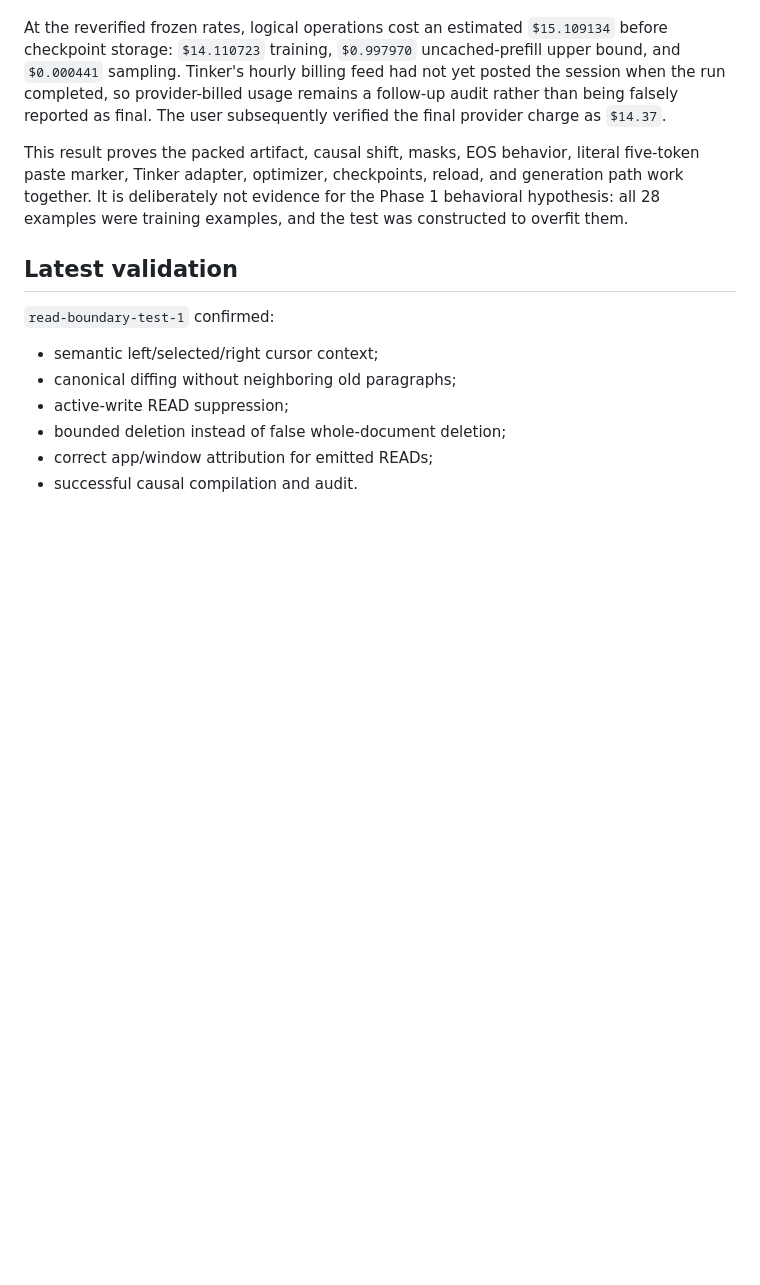
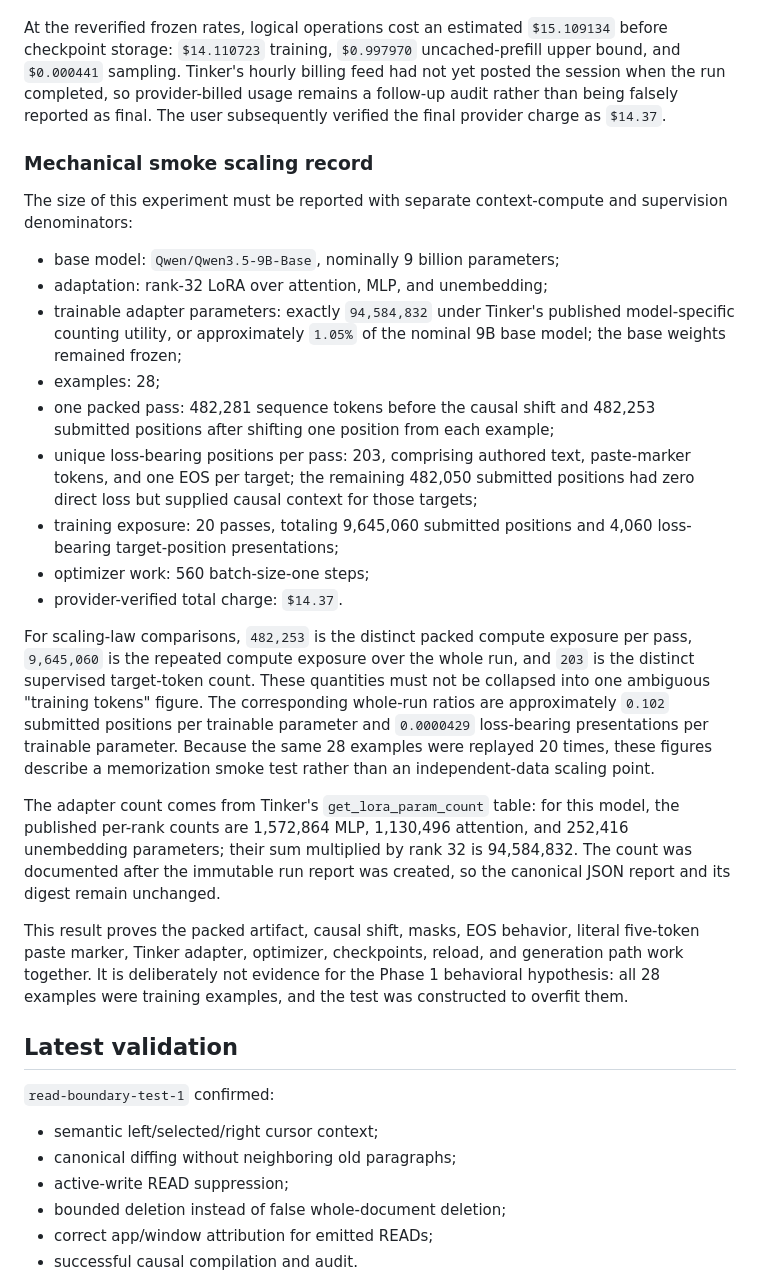
Before and after one commit to handsdiff/coupled, a Markdown page: checkpoint.md, the part around the change. Drawn GitHub-style; blank space fills up the shorter version.

Commit message:
Document Tinker smoke scaling dimensions

```diff
--- a/checkpoint.md
+++ b/checkpoint.md
@@ -505,6 +505,42 @@ feed had not yet posted the session when the run completed, so provider-billed
 usage remains a follow-up audit rather than being falsely reported as final.
 The user subsequently verified the final provider charge as `$14.37`.
 
+### Mechanical smoke scaling record
+
+The size of this experiment must be reported with separate context-compute and
+supervision denominators:
+
+- base model: `Qwen/Qwen3.5-9B-Base`, nominally 9 billion parameters;
+- adaptation: rank-32 LoRA over attention, MLP, and unembedding;
+- trainable adapter parameters: exactly `94,584,832` under Tinker's published
+  model-specific counting utility, or approximately `1.05%` of the nominal 9B
+  base model; the base weights remained frozen;
+- examples: 28;
+- one packed pass: 482,281 sequence tokens before the causal shift and 482,253
+  submitted positions after shifting one position from each example;
+- unique loss-bearing positions per pass: 203, comprising authored text,
+  paste-marker tokens, and one EOS per target; the remaining 482,050 submitted
+  positions had zero direct loss but supplied causal context for those targets;
+- training exposure: 20 passes, totaling 9,645,060 submitted positions and
+  4,060 loss-bearing target-position presentations;
+- optimizer work: 560 batch-size-one steps;
+- provider-verified total charge: `$14.37`.
+
+For scaling-law comparisons, `482,253` is the distinct packed compute exposure
+per pass, `9,645,060` is the repeated compute exposure over the whole run, and
+`203` is the distinct supervised target-token count. These quantities must not
+be collapsed into one ambiguous "training tokens" figure. The corresponding
+whole-run ratios are approximately `0.102` submitted positions per trainable
+parameter and `0.0000429` loss-bearing presentations per trainable parameter.
+Because the same 28 examples were replayed 20 times, these figures describe a
+memorization smoke test rather than an independent-data scaling point.
+
+The adapter count comes from Tinker's `get_lora_param_count` table: for this
+model, the published per-rank counts are 1,572,864 MLP, 1,130,496 attention,
+and 252,416 unembedding parameters; their sum multiplied by rank 32 is
+94,584,832. The count was documented after the immutable run report was
+created, so the canonical JSON report and its digest remain unchanged.
+
 This result proves the packed artifact, causal shift, masks, EOS behavior,
 literal five-token paste marker, Tinker adapter, optimizer, checkpoints,
 reload, and generation path work together. It is deliberately not evidence
```
